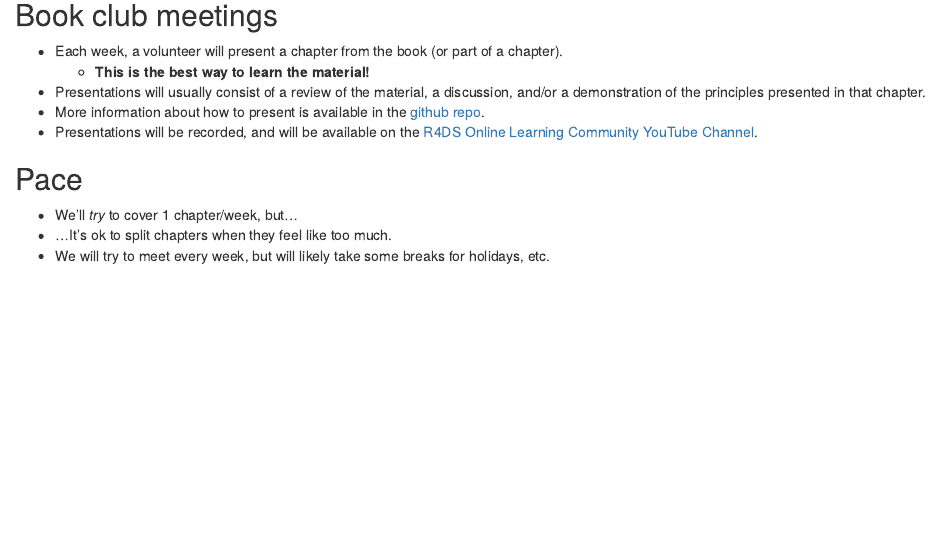
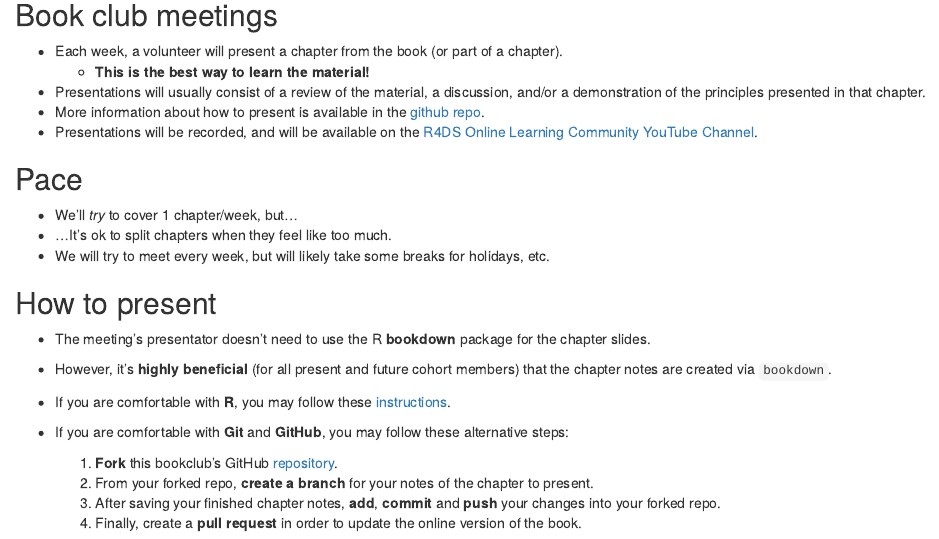
Before and after one commit to r4ds/bookclub-js4ds, an R Markdown document (index.Rmd): the page in a window 1100 px wide, from 340 px down. Rendered offline with R 4.5, knitr and Pandoc, with nearby package versions; drawn as R Markdown's standard HTML page in place of the format the file asks for.

Commit message:
add instructions for presenting

```diff
--- a/index.Rmd
+++ b/index.Rmd
@@ -35,3 +35,22 @@ This companion follows the [R4DS Online Learning Community Code of Conduct](http
 - We'll _try_ to cover 1 chapter/week, but...
 - ...It's ok to split chapters when they feel like too much.
 - We will try to meet every week, but will likely take some breaks for holidays, etc.
+
+## How to present {-}
+
+- The meeting's presentator doesn't need to use the
+R **bookdown** package for the chapter slides.
+
+- However, it's **highly beneficial** (for all present and future cohort members)
+that the chapter notes are created via `bookdown`.
+
+- If you are comfortable with **R**, you may follow
+these [instructions](https://github.com/r4ds/bookclub-js4ds#how-to-present).
+
+- If you are comfortable with **Git** and **GitHub**, you may
+follow these alternative steps:
+    1. **Fork** this bookclub's GitHub [repository](https://github.com/r4ds/bookclub-js4ds).
+    1. From your forked repo, **create a branch** for your notes of the chapter to present.
+    1. After saving your finished chapter notes, **add**, **commit** and **push**
+    your changes into your forked repo.
+    1. Finally, create a **pull request** in order to update the online version of the book.
```
